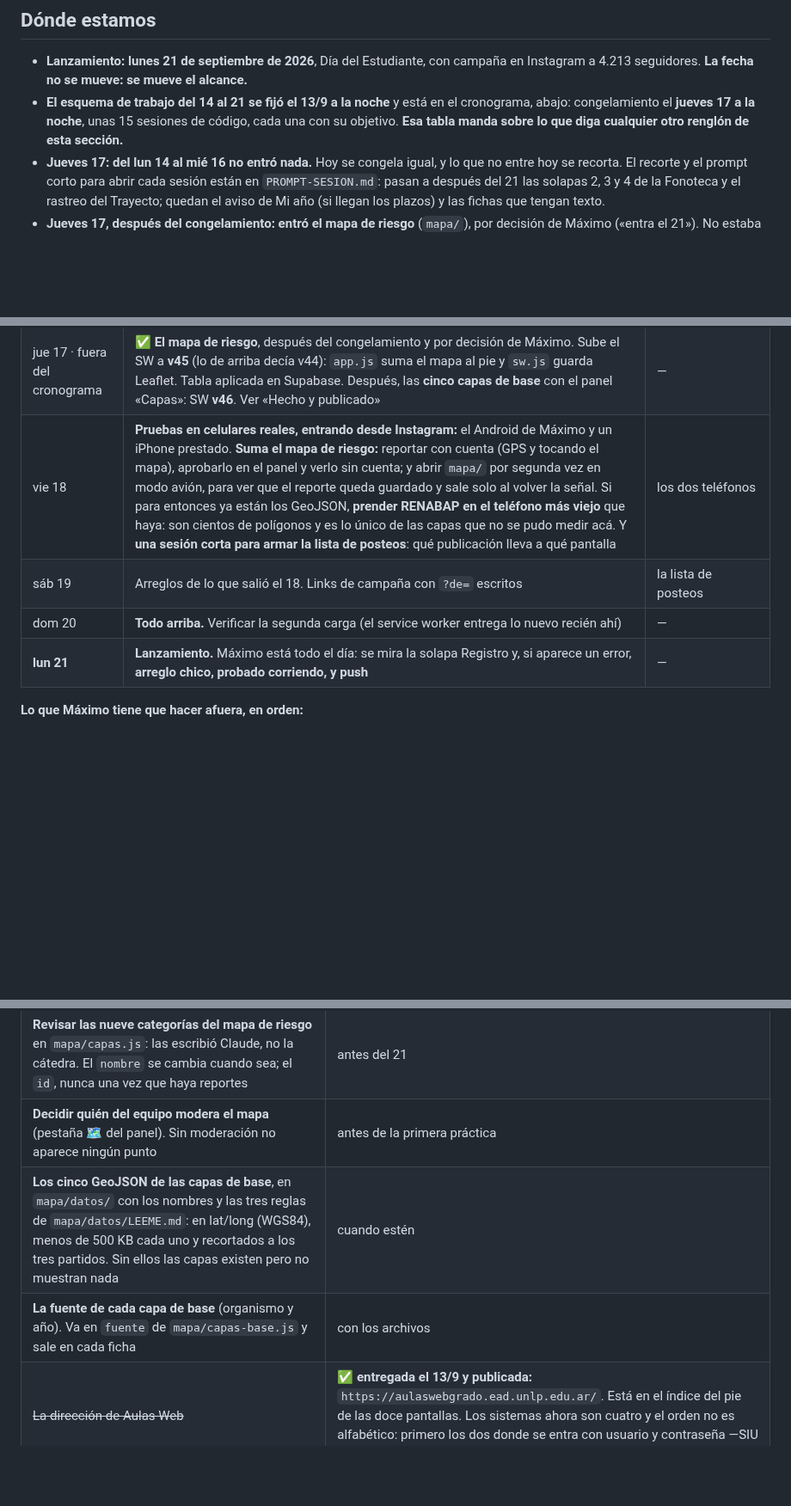
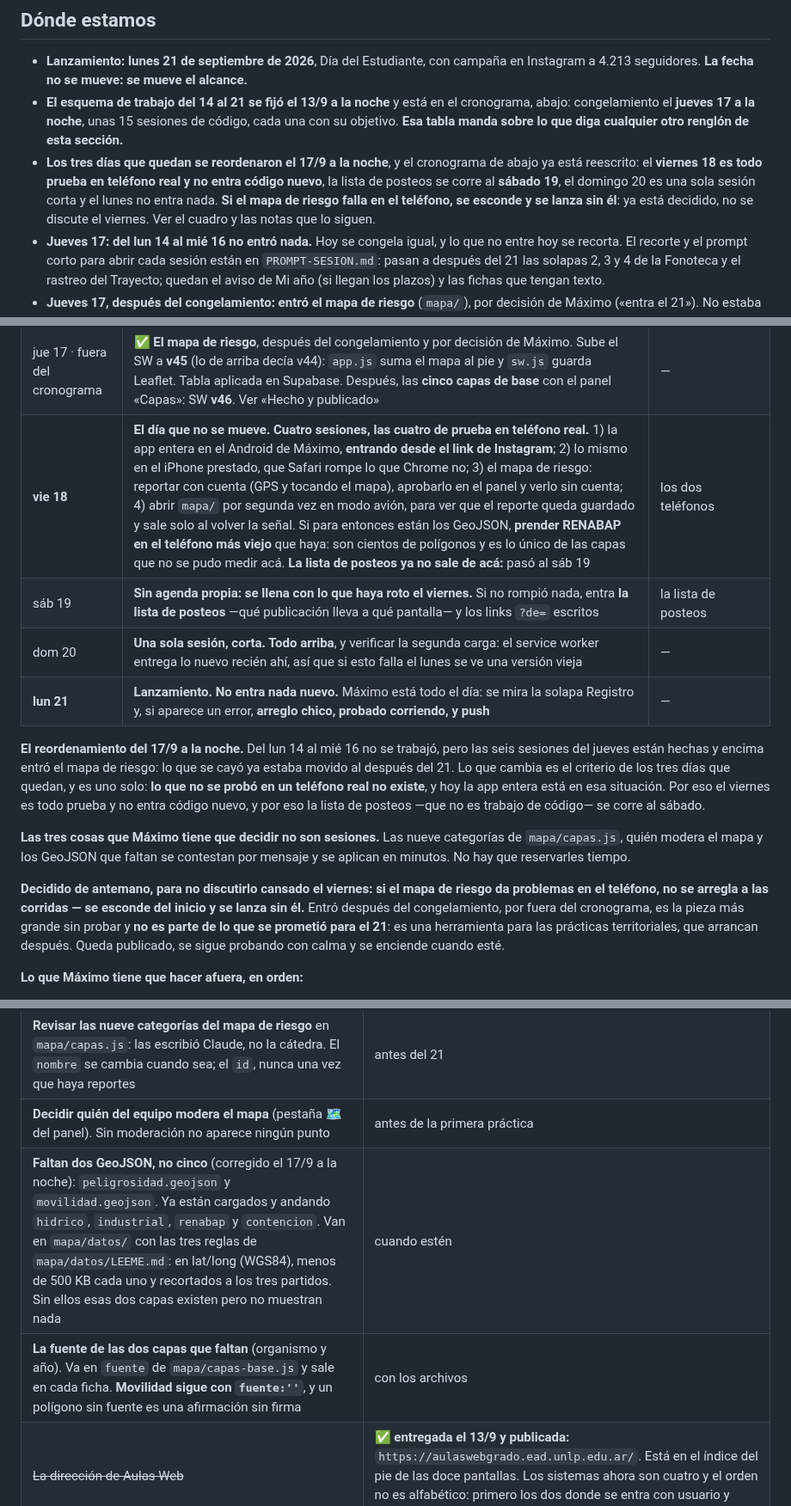
Before and after one commit to mmaximo571-cmd/bolivar-con-vos, a Markdown page: BITACORA.md, 3 parts joined by grey strips. Shown at 86% size. Rendered like a GitHub page; blank space fills up the shorter version.

Commit message:
Bitacora: reordenados los tres dias que quedan hasta el lanzamiento
El viernes 18 pasa a ser todo prueba en telefono real, sin codigo nuevo.
La lista de posteos se corre al sabado 19. El domingo 20 queda en una sola
sesion corta. Si el mapa de riesgo falla en el telefono se esconde y se
lanza sin el: decidido de antemano.

Corregido ademas que faltan dos GeoJSON y no cinco: peligrosidad y
movilidad. Los otros cuatro ya estan cargados.

```diff
--- a/BITACORA.md
+++ b/BITACORA.md
@@ -18,6 +18,13 @@ Si algo de acá quedó viejo, se corrige acá mismo al cerrar la sesión.
   el cronograma, abajo: congelamiento el **jueves 17 a la noche**, unas 15
   sesiones de código, cada una con su objetivo. **Esa tabla manda sobre lo que
   diga cualquier otro renglón de esta sección.**
+- **Los tres días que quedan se reordenaron el 17/9 a la noche**, y el
+  cronograma de abajo ya está reescrito: el **viernes 18 es todo prueba en
+  teléfono real y no entra código nuevo**, la lista de posteos se corre al
+  **sábado 19**, el domingo 20 es una sola sesión corta y el lunes no entra
+  nada. **Si el mapa de riesgo falla en el teléfono, se esconde y se lanza sin
+  él**: ya está decidido, no se discute el viernes. Ver el cuadro y las notas
+  que lo siguen.
 - **Jueves 17: del lun 14 al mié 16 no entró nada.** Hoy se congela igual, y
   lo que no entre hoy se recorta. El recorte y el prompt corto para abrir cada
   sesión están en `PROMPT-SESION.md`: pasan a después del 21 las solapas 2, 3
@@ -265,10 +272,16 @@ reemplaza lo que había acá. Lo que manda:
 | jue 17 · 5 | ✅ Colchón: la tarjeta de Fichas en Estudiemos seguía diciendo «9 fichas / 8 de Fono» y «Nueve temas»; ahora 30 (29 Fono, 1 TS). Buscador en fichas/: después del 21 | — |
 | **jue 17 · 6** | ✅ **Congelado el 17/9 a la noche.** SW queda en v44 (subida hoy con ficha.js): lo que cambió después son pantallas, que van primero a la red, así que otra versión solo haría bajar todo de nuevo. Grafo al día. Desde acá, solo arreglos. Era: **Congelamiento.** `v` del service worker, `graphify update .`, bitácora al día | — |
 | jue 17 · fuera del cronograma | ✅ **El mapa de riesgo**, después del congelamiento y por decisión de Máximo. Sube el SW a **v45** (lo de arriba decía v44): `app.js` suma el mapa al pie y `sw.js` guarda Leaflet. Tabla aplicada en Supabase. Después, las **cinco capas de base** con el panel «Capas»: SW **v46**. Ver «Hecho y publicado» | — |
-| vie 18 | **Pruebas en celulares reales, entrando desde Instagram:** el Android de Máximo y un iPhone prestado. **Suma el mapa de riesgo:** reportar con cuenta (GPS y tocando el mapa), aprobarlo en el panel y verlo sin cuenta; y abrir `mapa/` por segunda vez en modo avión, para ver que el reporte queda guardado y sale solo al volver la señal. Si para entonces ya están los GeoJSON, **prender RENABAP en el teléfono más viejo** que haya: son cientos de polígonos y es lo único de las capas que no se pudo medir acá. Y **una sesión corta para armar la lista de posteos**: qué publicación lleva a qué pantalla | los dos teléfonos |
-| sáb 19 | Arreglos de lo que salió el 18. Links de campaña con `?de=` escritos | la lista de posteos |
-| dom 20 | **Todo arriba.** Verificar la segunda carga (el service worker entrega lo nuevo recién ahí) | — |
-| **lun 21** | **Lanzamiento.** Máximo está todo el día: se mira la solapa Registro y, si aparece un error, **arreglo chico, probado corriendo, y push** | — |
+| **vie 18** | **El día que no se mueve. Cuatro sesiones, las cuatro de prueba en teléfono real.** 1) la app entera en el Android de Máximo, **entrando desde el link de Instagram**; 2) lo mismo en el iPhone prestado, que Safari rompe lo que Chrome no; 3) el mapa de riesgo: reportar con cuenta (GPS y tocando el mapa), aprobarlo en el panel y verlo sin cuenta; 4) abrir `mapa/` por segunda vez en modo avión, para ver que el reporte queda guardado y sale solo al volver la señal. Si para entonces están los GeoJSON, **prender RENABAP en el teléfono más viejo** que haya: son cientos de polígonos y es lo único de las capas que no se pudo medir acá. **La lista de posteos ya no sale de acá:** pasó al sáb 19 | los dos teléfonos |
+| sáb 19 | **Sin agenda propia: se llena con lo que haya roto el viernes.** Si no rompió nada, entra **la lista de posteos** —qué publicación lleva a qué pantalla— y los links `?de=` escritos | la lista de posteos |
+| dom 20 | **Una sola sesión, corta. Todo arriba**, y verificar la segunda carga: el service worker entrega lo nuevo recién ahí, así que si esto falla el lunes se ve una versión vieja | — |
+| **lun 21** | **Lanzamiento. No entra nada nuevo.** Máximo está todo el día: se mira la solapa Registro y, si aparece un error, **arreglo chico, probado corriendo, y push** | — |
+
+**El reordenamiento del 17/9 a la noche.** Del lun 14 al mié 16 no se trabajó, pero las seis sesiones del jueves están hechas y encima entró el mapa de riesgo: lo que se cayó ya estaba movido al después del 21. Lo que cambia es el criterio de los tres días que quedan, y es uno solo: **lo que no se probó en un teléfono real no existe**, y hoy la app entera está en esa situación. Por eso el viernes es todo prueba y no entra código nuevo, y por eso la lista de posteos —que no es trabajo de código— se corre al sábado.
+
+**Las tres cosas que Máximo tiene que decidir no son sesiones.** Las nueve categorías de `mapa/capas.js`, quién modera el mapa y los GeoJSON que faltan se contestan por mensaje y se aplican en minutos. No hay que reservarles tiempo.
+
+**Decidido de antemano, para no discutirlo cansado el viernes: si el mapa de riesgo da problemas en el teléfono, no se arregla a las corridas — se esconde del inicio y se lanza sin él.** Entró después del congelamiento, por fuera del cronograma, es la pieza más grande sin probar y **no es parte de lo que se prometió para el 21**: es una herramienta para las prácticas territoriales, que arrancan después. Queda publicado, se sigue probando con calma y se enciende cuando esté.
 
 **Lo que Máximo tiene que hacer afuera, en orden:**
 
@@ -706,8 +719,8 @@ pantalla propia en pestaña nueva rompe el botón de volver.
 | Mirar la solapa **Registro** y el campo **«¿Alimenta la alarma?»** en el panel | cuanto antes |
 | **Revisar las nueve categorías del mapa de riesgo** en `mapa/capas.js`: las escribió Claude, no la cátedra. El `nombre` se cambia cuando sea; el `id`, nunca una vez que haya reportes | antes del 21 |
 | **Decidir quién del equipo modera el mapa** (pestaña 🗺 del panel). Sin moderación no aparece ningún punto | antes de la primera práctica |
-| **Los cinco GeoJSON de las capas de base**, en `mapa/datos/` con los nombres y las tres reglas de `mapa/datos/LEEME.md`: en lat/long (WGS84), menos de 500 KB cada uno y recortados a los tres partidos. Sin ellos las capas existen pero no muestran nada | cuando estén |
-| **La fuente de cada capa de base** (organismo y año). Va en `fuente` de `mapa/capas-base.js` y sale en cada ficha | con los archivos |
+| **Faltan dos GeoJSON, no cinco** (corregido el 17/9 a la noche): `peligrosidad.geojson` y `movilidad.geojson`. Ya están cargados y andando `hidrico`, `industrial`, `renabap` y `contencion`. Van en `mapa/datos/` con las tres reglas de `mapa/datos/LEEME.md`: en lat/long (WGS84), menos de 500 KB cada uno y recortados a los tres partidos. Sin ellos esas dos capas existen pero no muestran nada | cuando estén |
+| **La fuente de las dos capas que faltan** (organismo y año). Va en `fuente` de `mapa/capas-base.js` y sale en cada ficha. **Movilidad sigue con `fuente:''`**, y un polígono sin fuente es una afirmación sin firma | con los archivos |
 | ~~La dirección de Aulas Web~~ | ✅ **entregada el 13/9 y publicada:** `https://aulaswebgrado.ead.unlp.edu.ar/`. Está en el índice del pie de las doce pantallas. Los sistemas ahora son cuatro y el orden no es alfabético: primero los dos donde se entra con usuario y contraseña —SIU y Aulas Web—, después las dos instituciones |
 | ~~Prender *Leaked password protection*~~ | ❌ **No se puede: es de plan Pro.** Cerrado el 5/9. **NO apagar el alta de cuentas**: el registro de estudiantes es a propósito, ya está hecho en `mi/`, y es lo que va a permitir personalizar la app |
 | ~~Confirmar el mail con tildes de «Promoción y prevención en audiología»~~ | ✅ confirmado el 5/9: era un error de tipeo. Ya publicado sin tildes. **Falta escribirle una vez** para saber si la casilla existe |
```
